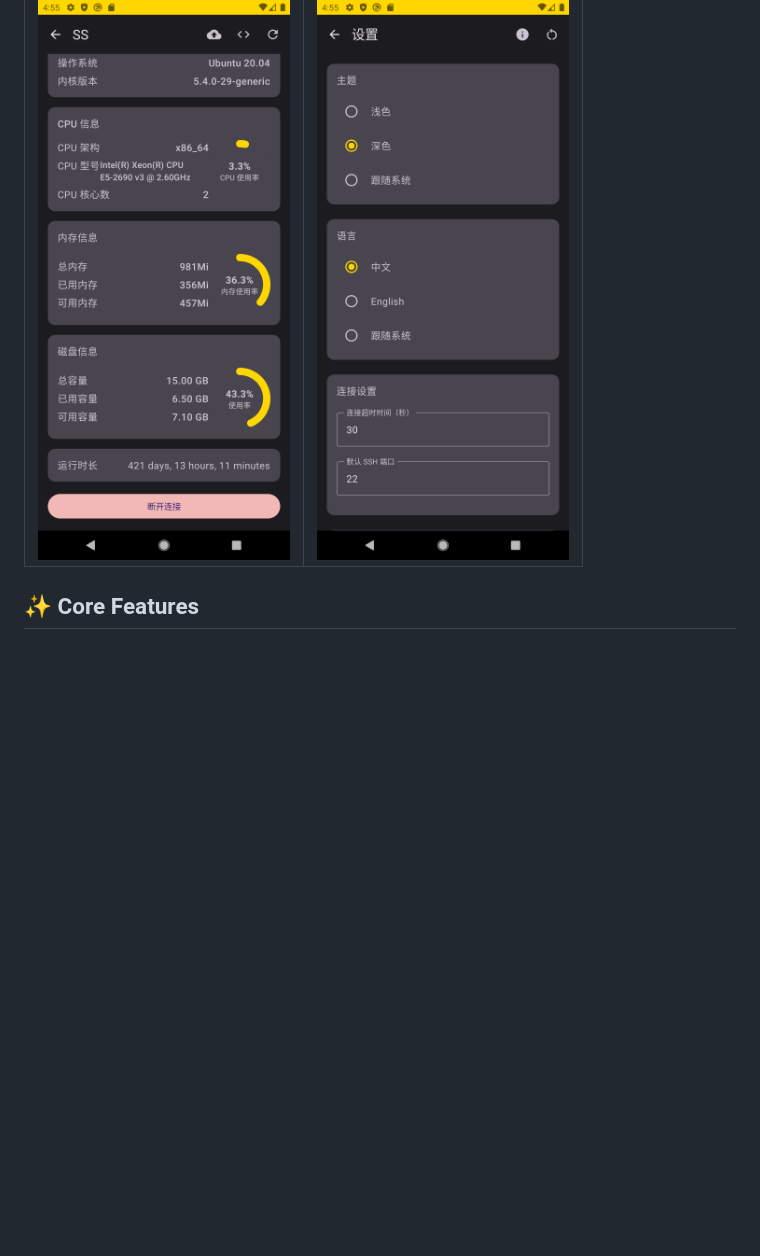
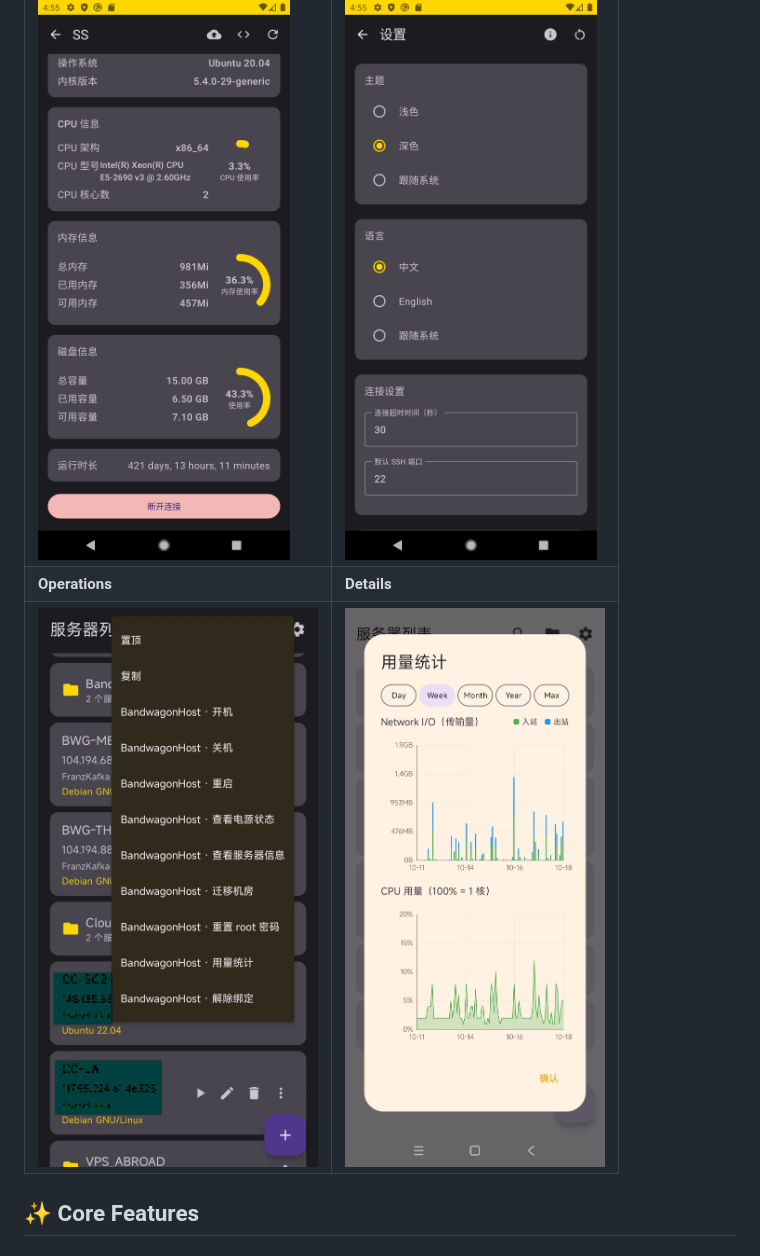
Before and after one commit to FranzKafkaYu/VcServer, a Markdown page: README_EN.md, the part around the change. GitHub-like rendering; pictures changed too: media/server_operation.jpg (added), media/server_usage_detail.jpg (added); blank space fills up the shorter version.

```diff
--- a/README_EN.md
+++ b/README_EN.md
@@ -21,6 +21,8 @@ VcServer connects over SSH to run commands, monitor status, transfer files, and
 | ![Server List](media/server_list.png) | ![Add Server](media/add_server.png) |
 | **Status Page**                     | **Settings Page**                 |
 | ![Status Page](media/server_status.png) | ![Settings Page](media/settings.png) |
+| **Operations**                      | **Details**                       |
+| ![Operations](media/server_operation.jpg) | ![Details](media/server_usage_detail.jpg) |
 
 ## ✨ Core Features
 
```
Also changed, not shown: README.md (+2 -0 lines), 1 other file.
